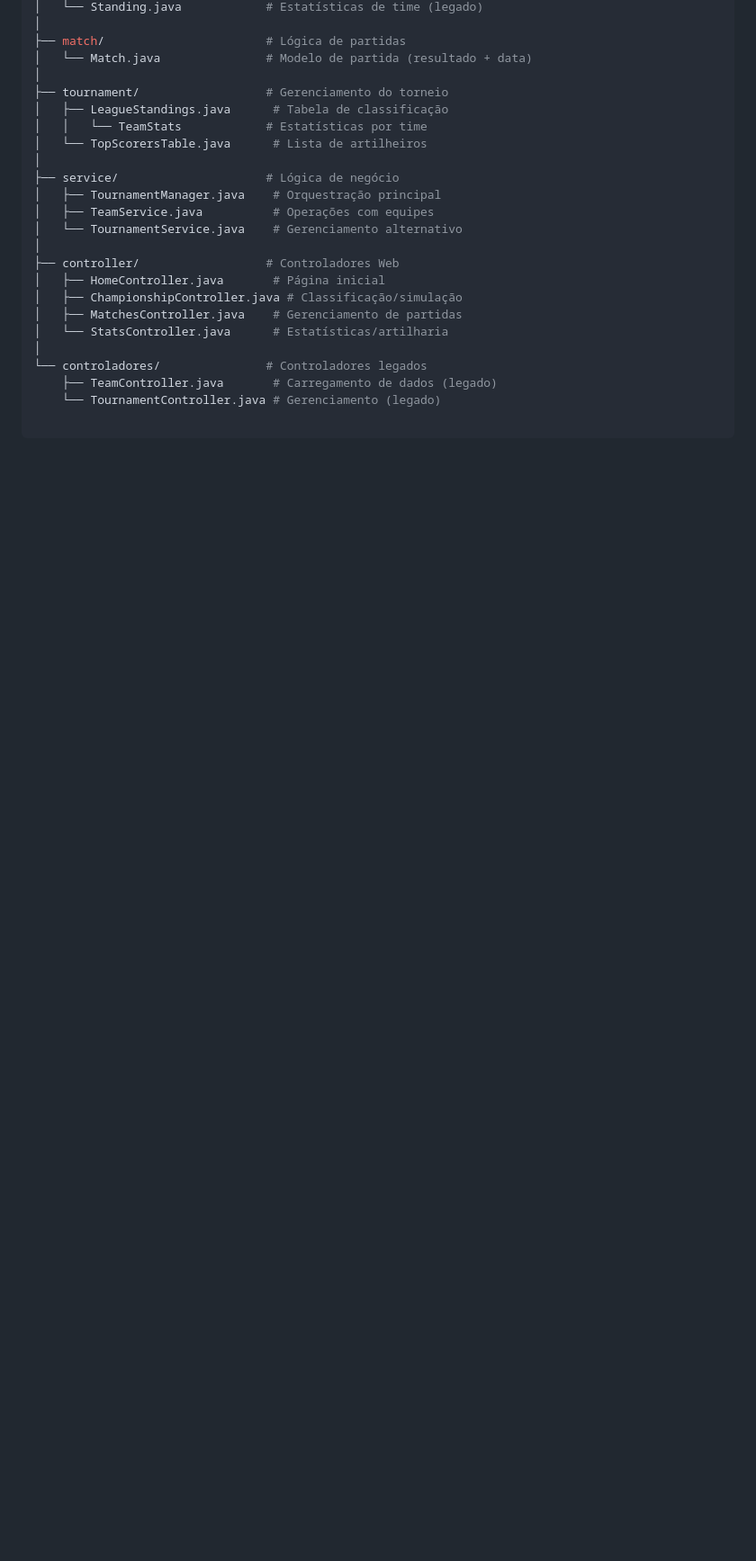
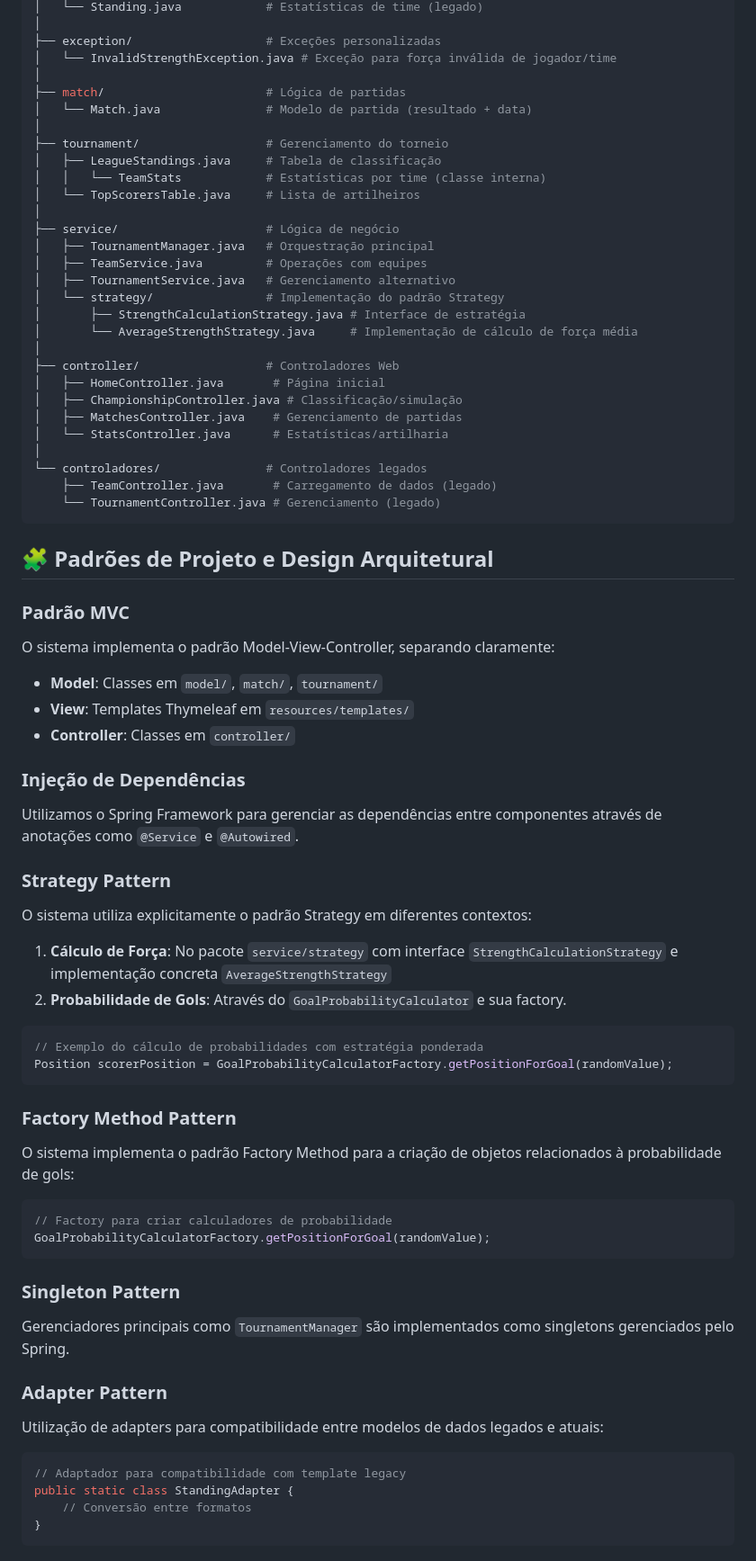
Before and after one commit to arturpereira12/poo_brasileirao, a Markdown page: README.md, the part around one of its changes. Shown at 90% size. Drawn GitHub-style; blank space fills up the shorter version.

````diff
--- a/README.md
+++ b/README.md
@@ -64,17 +80,23 @@ br.ufpb.poo.brasileirao/
 │   └── Standing.java            # Estatísticas de time (legado)
+│
+├── exception/                   # Exceções personalizadas
+│   └── InvalidStrengthException.java # Exceção para força inválida de jogador/time
 │
 ├── match/                       # Lógica de partidas
 │   └── Match.java               # Modelo de partida (resultado + data)
 │
 ├── tournament/                  # Gerenciamento do torneio
-│   ├── LeagueStandings.java      # Tabela de classificação
-│   │   └── TeamStats            # Estatísticas por time
-│   └── TopScorersTable.java      # Lista de artilheiros
+│   ├── LeagueStandings.java     # Tabela de classificação
+│   │   └── TeamStats            # Estatísticas por time (classe interna)
+│   └── TopScorersTable.java     # Lista de artilheiros
 │
 ├── service/                     # Lógica de negócio
-│   ├── TournamentManager.java    # Orquestração principal
-│   ├── TeamService.java          # Operações com equipes
-│   └── TournamentService.java    # Gerenciamento alternativo
+│   ├── TournamentManager.java   # Orquestração principal
+│   ├── TeamService.java         # Operações com equipes
+│   ├── TournamentService.java   # Gerenciamento alternativo
+│   └── strategy/                # Implementação do padrão Strategy
+│       ├── StrengthCalculationStrategy.java # Interface de estratégia
+│       └── AverageStrengthStrategy.java     # Implementação de cálculo de força média
 │
 ├── controller/                  # Controladores Web
 │   ├── HomeController.java       # Página inicial
@@ -85,5 +107,45 @@ br.ufpb.poo.brasileirao/
 └── controladores/               # Controladores legados
     ├── TeamController.java       # Carregamento de dados (legado)
     └── TournamentController.java # Gerenciamento (legado)
+```
 
+## 🧩 Padrões de Projeto e Design Arquitetural
+
+### Padrão MVC
+O sistema implementa o padrão Model-View-Controller, separando claramente:
+- **Model**: Classes em `model/`, `match/`, `tournament/`
+- **View**: Templates Thymeleaf em `resources/templates/`
+- **Controller**: Classes em `controller/`
+
+### Injeção de Dependências
+Utilizamos o Spring Framework para gerenciar as dependências entre componentes através de anotações como `@Service` e `@Autowired`.
+
+### Strategy Pattern
+O sistema utiliza explicitamente o padrão Strategy em diferentes contextos:
+1. **Cálculo de Força**: No pacote `service/strategy` com interface `StrengthCalculationStrategy` e implementação concreta `AverageStrengthStrategy`
+2. **Probabilidade de Gols**: Através do `GoalProbabilityCalculator` e sua factory.
+
+```java
+// Exemplo do cálculo de probabilidades com estratégia ponderada
+Position scorerPosition = GoalProbabilityCalculatorFactory.getPositionForGoal(randomValue);
 ```
+
+### Factory Method Pattern
+O sistema implementa o padrão Factory Method para a criação de objetos relacionados à probabilidade de gols:
+```java
+// Factory para criar calculadores de probabilidade
+GoalProbabilityCalculatorFactory.getPositionForGoal(randomValue);
+```
+
+### Singleton Pattern
+Gerenciadores principais como `TournamentManager` são implementados como singletons gerenciados pelo Spring.
+
+### Adapter Pattern
+Utilização de adapters para compatibilidade entre modelos de dados legados e atuais:
+```java
+// Adaptador para compatibilidade com template legacy
+public static class StandingAdapter {
+    // Conversão entre formatos
+}
+```
+
````
Also changed, not shown: other parts of README.md (+38 -5 lines).
